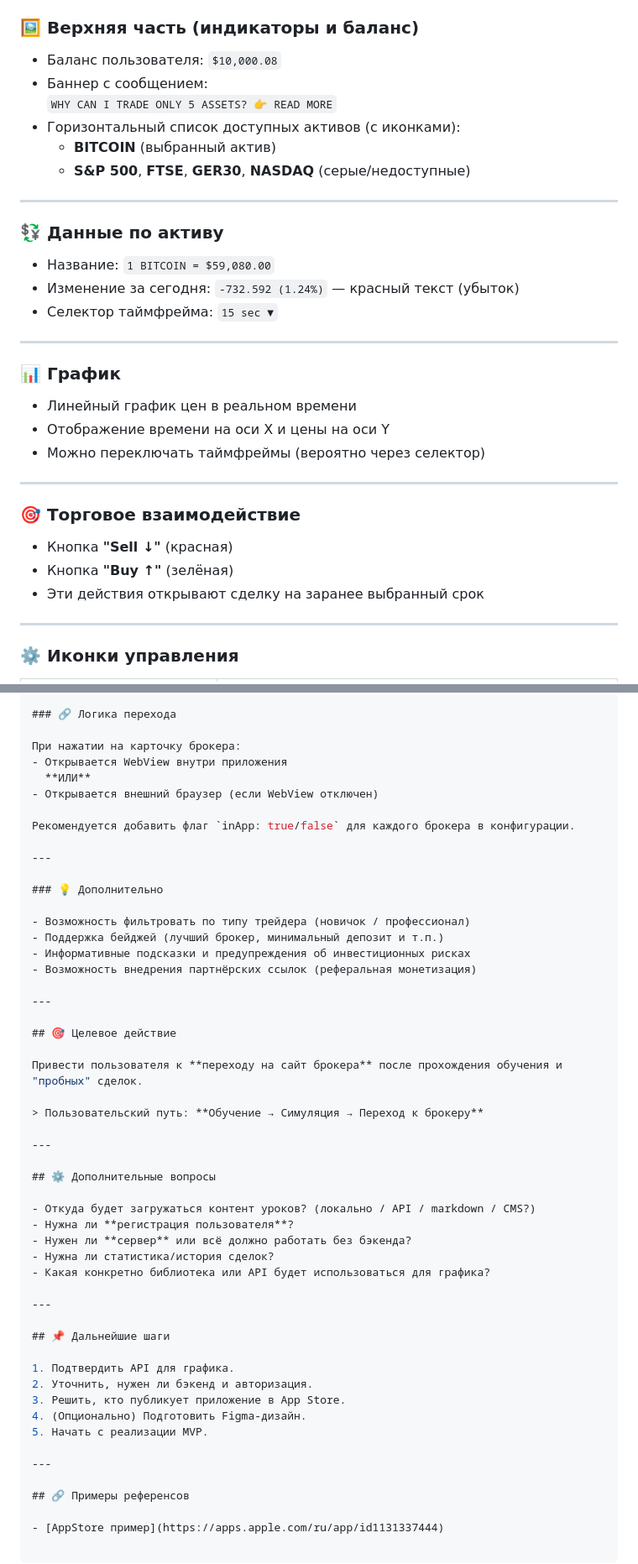
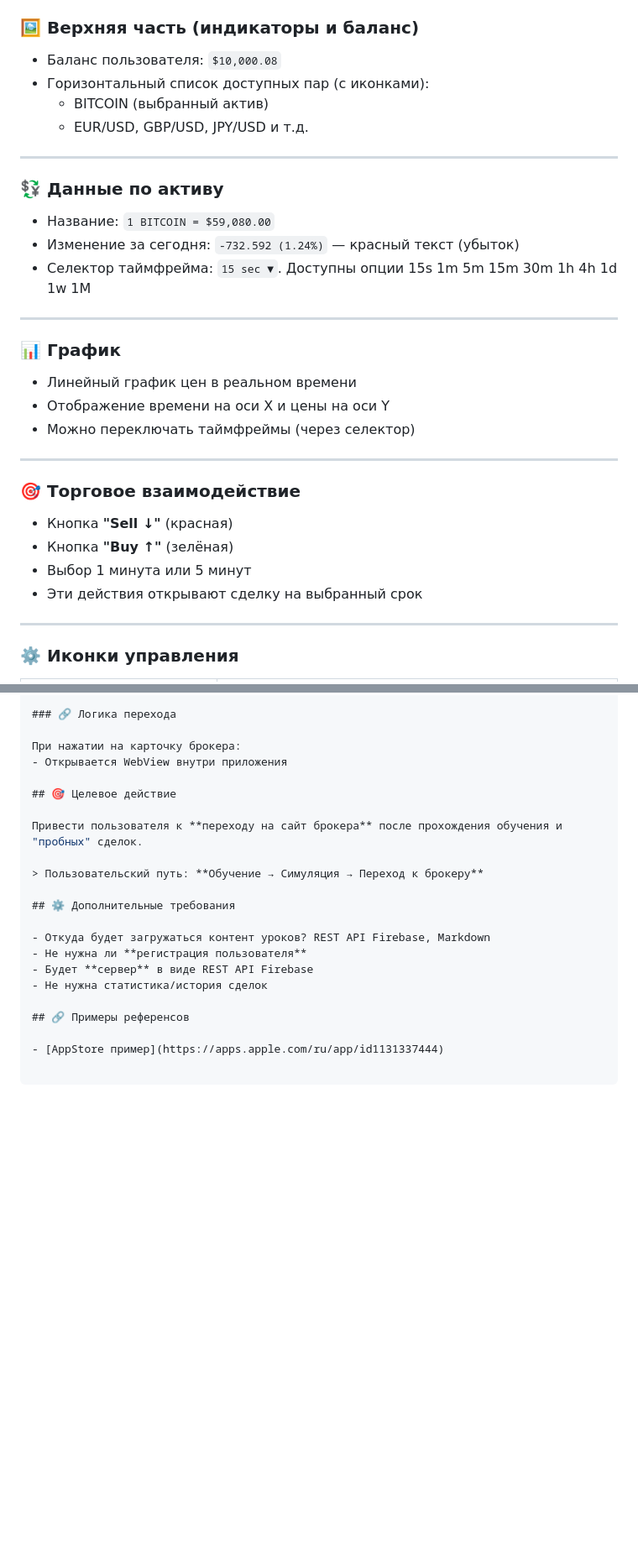
Before and after one commit to Dersh/flutter_webview_trading_app, a Markdown page: docs/README.md, 2 parts joined by grey strips. Shown at 84% size. Rendered like a GitHub page; blank space fills up the shorter version.

```diff
--- a/docs/README.md
+++ b/docs/README.md
@@ -113,11 +87,9 @@
 ### 🖼️ Верхняя часть (индикаторы и баланс)
 
 - Баланс пользователя: `$10,000.08`
-- Баннер с сообщением:
-  `WHY CAN I TRADE ONLY 5 ASSETS? 👉 READ MORE`
-- Горизонтальный список доступных активов (с иконками):
-  - **BITCOIN** (выбранный актив)
-  - **S&P 500**, **FTSE**, **GER30**, **NASDAQ** (серые/недоступные)
+- Горизонтальный список доступных пар (с иконками):
+  - BITCOIN (выбранный актив)
+  - EUR/USD, GBP/USD, JPY/USD и т.д.
 
 ---
 
@@ -125,7 +97,7 @@
 
 - Название: `1 BITCOIN = $59,080.00`
 - Изменение за сегодня: `-732.592 (1.24%)` — красный текст (убыток)
-- Селектор таймфрейма: `15 sec ▼`
+- Селектор таймфрейма: `15 sec ▼`. Доступны опции 15s 1m 5m 15m 30m 1h 4h 1d 1w 1M
 
 ---
 
@@ -133,7 +105,7 @@
 
 - Линейный график цен в реальном времени
 - Отображение времени на оси X и цены на оси Y
-- Можно переключать таймфреймы (вероятно через селектор)
+- Можно переключать таймфреймы (через селектор)
 
 ---
 
@@ -141,7 +113,8 @@
 
 - Кнопка **"Sell ↓"** (красная)
 - Кнопка **"Buy ↑"** (зелёная)
-- Эти действия открывают сделку на заранее выбранный срок
+- Выбор 1 минута или 5 минут
+- Эти действия открывают сделку на выбранный срок
 
 ---
 
@@ -303,21 +243,6 @@ void openDeal(Direction direction, Duration duration) {
 
 При нажатии на карточку брокера:
 - Открывается WebView внутри приложения
-  **ИЛИ**
-- Открывается внешний браузер (если WebView отключен)
-
-Рекомендуется добавить флаг `inApp: true/false` для каждого брокера в конфигурации.
-
----
-
-### 💡 Дополнительно
-
-- Возможность фильтровать по типу трейдера (новичок / профессионал)
-- Поддержка бейджей (лучший брокер, минимальный депозит и т.п.)
-- Информативные подсказки и предупреждения об инвестиционных рисках
-- Возможность внедрения партнёрских ссылок (реферальная монетизация)
-
----
 
 ## 🎯 Целевое действие
 
@@ -325,27 +250,12 @@ void openDeal(Direction direction, Duration duration) {
 
 > Пользовательский путь: **Обучение → Симуляция → Переход к брокеру**
 
----
+## ⚙️ Дополнительные требования
 
-## ⚙️ Дополнительные вопросы
-
-- Откуда будет загружаться контент уроков? (локально / API / markdown / CMS?)
-- Нужна ли **регистрация пользователя**?
-- Нужен ли **сервер** или всё должно работать без бэкенда?
-- Нужна ли статистика/история сделок?
-- Какая конкретно библиотека или API будет использоваться для графика?
-
----
-
-## 📌 Дальнейшие шаги
-
-1. Подтвердить API для графика.
-2. Уточнить, нужен ли бэкенд и авторизация.
-3. Решить, кто публикует приложение в App Store.
-4. (Опционально) Подготовить Figma-дизайн.
-5. Начать с реализации MVP.
-
----
+- Откуда будет загружаться контент уроков? REST API Firebase, Markdown
+- Не нужна ли **регистрация пользователя**
+- Будет **сервер** в виде REST API Firebase
+- Не нужна статистика/история сделок
 
 ## 🔗 Примеры референсов
 
```
Also changed, not shown: other parts of docs/README.md (+11 -70 lines), docs/NEXT_STEPS.md (added, +26 -0 lines).
